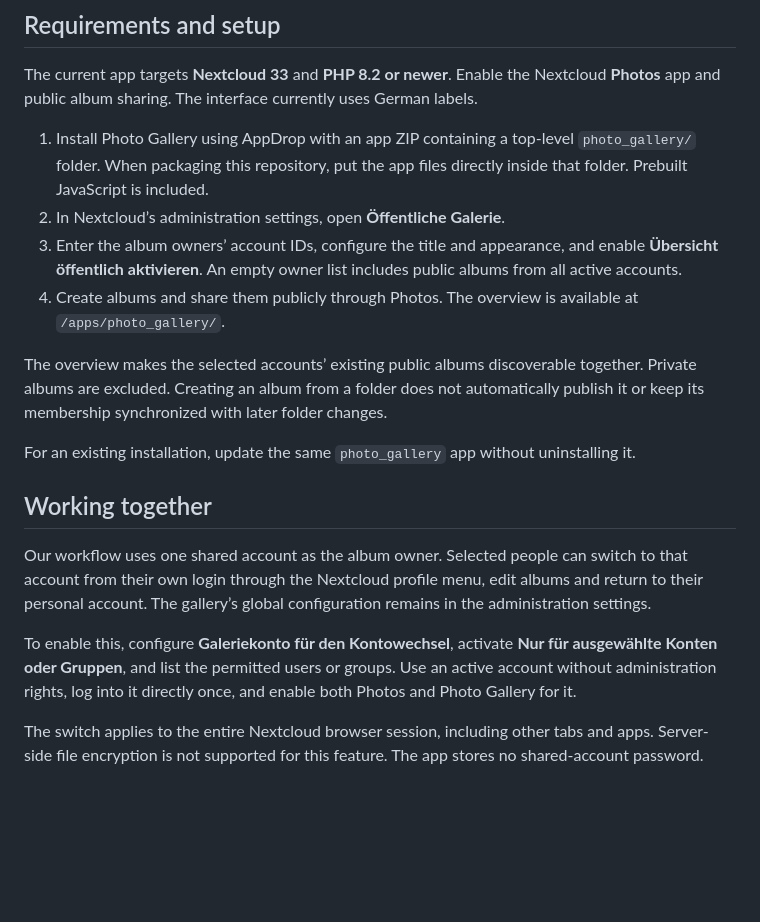
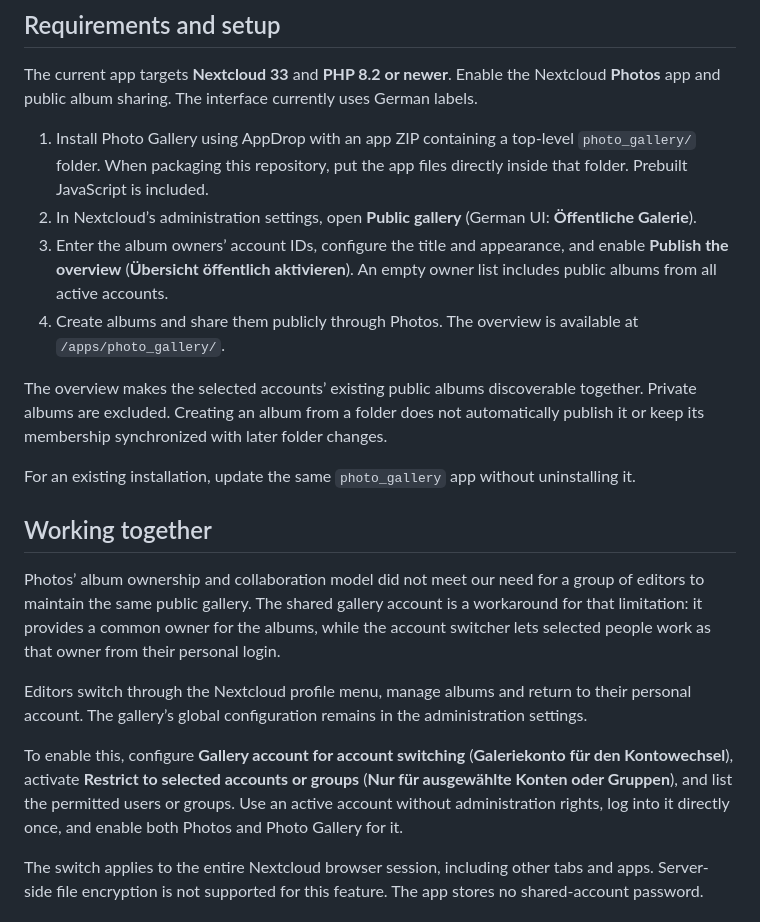
Before and after one commit to ikigaido-org/nextcloud-photo-gallery, a Markdown page: README.md, the part around the change. Rendered like a GitHub page; blank space fills up the shorter version.

Commit message:
Explain shared-account workaround and translate setting descriptions

```diff
--- a/README.md
+++ b/README.md
@@ -30,8 +30,8 @@ Video playback depends on browser support for the original format; the app delib
 The current app targets **Nextcloud 33** and **PHP 8.2 or newer**. Enable the Nextcloud **Photos** app and public album sharing. The interface currently uses German labels.
 
 1. Install Photo Gallery using AppDrop with an app ZIP containing a top-level `photo_gallery/` folder. When packaging this repository, put the app files directly inside that folder. Prebuilt JavaScript is included.
-2. In Nextcloud’s administration settings, open **Öffentliche Galerie**.
-3. Enter the album owners’ account IDs, configure the title and appearance, and enable **Übersicht öffentlich aktivieren**. An empty owner list includes public albums from all active accounts.
+2. In Nextcloud’s administration settings, open **Public gallery** (German UI: **Öffentliche Galerie**).
+3. Enter the album owners’ account IDs, configure the title and appearance, and enable **Publish the overview** (**Übersicht öffentlich aktivieren**). An empty owner list includes public albums from all active accounts.
 4. Create albums and share them publicly through Photos. The overview is available at `/apps/photo_gallery/`.
 
 The overview makes the selected accounts’ existing public albums discoverable together. Private albums are excluded. Creating an album from a folder does not automatically publish it or keep its membership synchronized with later folder changes.
@@ -40,9 +40,11 @@ For an existing installation, update the same `photo_gallery` app without uninst
 
 ## Working together
 
-Our workflow uses one shared account as the album owner. Selected people can switch to that account from their own login through the Nextcloud profile menu, edit albums and return to their personal account. The gallery’s global configuration remains in the administration settings.
+Photos’ album ownership and collaboration model did not meet our need for a group of editors to maintain the same public gallery. The shared gallery account is a workaround for that limitation: it provides a common owner for the albums, while the account switcher lets selected people work as that owner from their personal login.
 
-To enable this, configure **Galeriekonto für den Kontowechsel**, activate **Nur für ausgewählte Konten oder Gruppen**, and list the permitted users or groups. Use an active account without administration rights, log into it directly once, and enable both Photos and Photo Gallery for it.
+Editors switch through the Nextcloud profile menu, manage albums and return to their personal account. The gallery’s global configuration remains in the administration settings.
+
+To enable this, configure **Gallery account for account switching** (**Galeriekonto für den Kontowechsel**), activate **Restrict to selected accounts or groups** (**Nur für ausgewählte Konten oder Gruppen**), and list the permitted users or groups. Use an active account without administration rights, log into it directly once, and enable both Photos and Photo Gallery for it.
 
 The switch applies to the entire Nextcloud browser session, including other tabs and apps. Server-side file encryption is not supported for this feature. The app stores no shared-account password.
 
```
